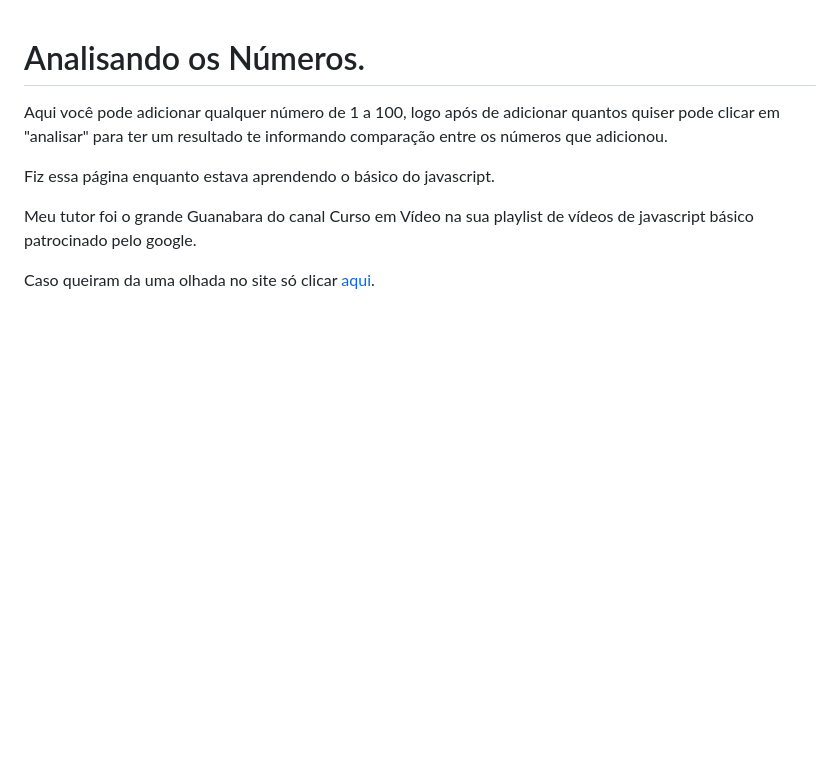
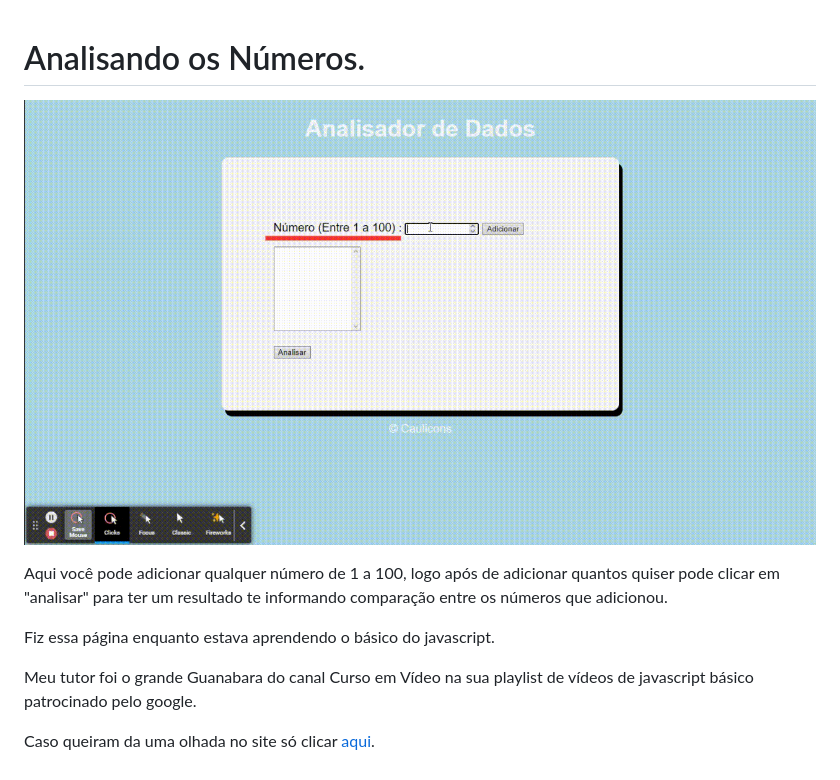
Before and after one commit to Caulicons/Analisando-Numeros-com-JavaScript, a Markdown page: README.md, the part around the change. GitHub-like rendering; pictures changed too: preview.gif (added); blank space fills up the shorter version.

Commit message:
add: preview inner readme

```diff
--- a/README.md
+++ b/README.md
@@ -1,4 +1,6 @@
 # Analisando os Números.
+
+![project preview](./preview.gif)
 
 Aqui você pode adicionar qualquer número de 1 a 100, logo após de adicionar quantos quiser pode clicar em "analisar" para ter um resultado te informando comparação entre os números que adicionou.
 
```
